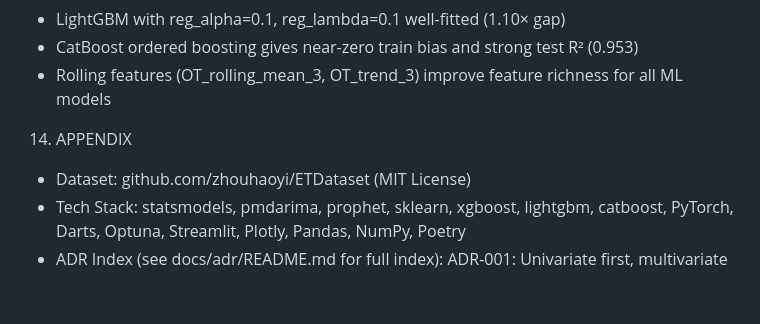
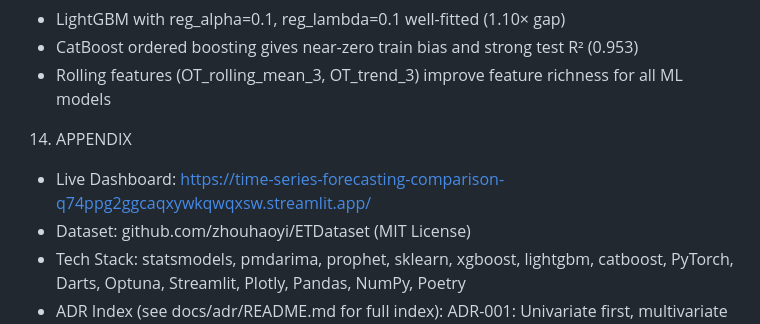
Before and after one commit to sabrinapribadi/time-series-forecasting-comparison, a Markdown page: docs/PRD.md, the part around the change. Drawn GitHub-style; blank space fills up the shorter version.

```diff
--- a/docs/PRD.md
+++ b/docs/PRD.md
@@ -533,6 +533,7 @@ Regularization confirmed effective:
 
 14. APPENDIX
 
+- Live Dashboard: https://time-series-forecasting-comparison-q74ppg2ggcaqxywkqwqxsw.streamlit.app/
 - Dataset: github.com/zhouhaoyi/ETDataset (MIT License)
 - Tech Stack: statsmodels, pmdarima, prophet, sklearn, xgboost, lightgbm, catboost,
   PyTorch, Darts, Optuna, Streamlit, Plotly, Pandas, NumPy, Poetry
```
Also changed, not shown: README.md (+3 -0 lines), docs/adr/ADR-006-deployment.md (+1 -0 lines).
